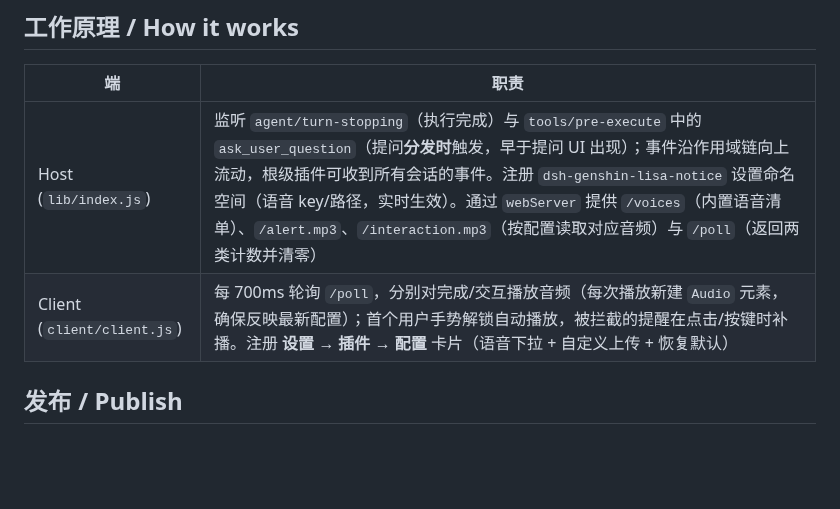
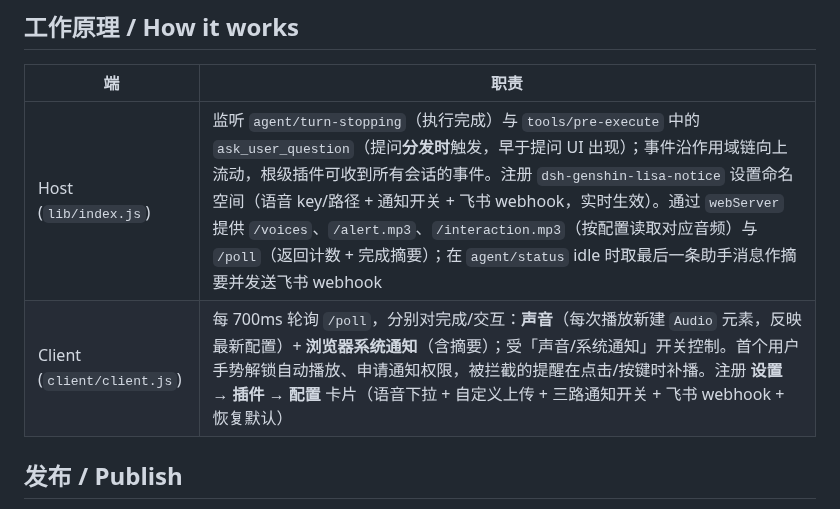
Before and after one commit to EagleClark/dsh-genshin-lisa-notice, a Markdown page: README.md, the part around one of its changes. Rendered like a GitHub page; blank space fills up the shorter version.

```diff
--- a/README.md
+++ b/README.md
@@ -77,8 +81,8 @@ dsh plugin --profile web add github:EagleClark/dsh-genshin-lisa-notice
 
 | 端 | 职责 |
 | --- | --- |
-| Host (`lib/index.js`) | 监听 `agent/turn-stopping`（执行完成）与 `tools/pre-execute` 中的 `ask_user_question`（提问**分发时**触发，早于提问 UI 出现）；事件沿作用域链向上流动，根级插件可收到所有会话的事件。注册 `dsh-genshin-lisa-notice` 设置命名空间（语音 key/路径，实时生效）。通过 `webServer` 提供 `/voices`（内置语音清单）、`/alert.mp3`、`/interaction.mp3`（按配置读取对应音频）与 `/poll`（返回两类计数并清零） |
-| Client (`client/client.js`) | 每 700ms 轮询 `/poll`，分别对完成/交互播放音频（每次播放新建 `Audio` 元素，确保反映最新配置）；首个用户手势解锁自动播放，被拦截的提醒在点击/按键时补播。注册 **设置 → 插件 → 配置** 卡片（语音下拉 + 自定义上传 + 恢复默认） |
+| Host (`lib/index.js`) | 监听 `agent/turn-stopping`（执行完成）与 `tools/pre-execute` 中的 `ask_user_question`（提问**分发时**触发，早于提问 UI 出现）；事件沿作用域链向上流动，根级插件可收到所有会话的事件。注册 `dsh-genshin-lisa-notice` 设置命名空间（语音 key/路径 + 通知开关 + 飞书 webhook，实时生效）。通过 `webServer` 提供 `/voices`、`/alert.mp3`、`/interaction.mp3`（按配置读取对应音频）与 `/poll`（返回计数 + 完成摘要）；在 `agent/status` idle 时取最后一条助手消息作摘要并发送飞书 webhook |
+| Client (`client/client.js`) | 每 700ms 轮询 `/poll`，分别对完成/交互：**声音**（每次播放新建 `Audio` 元素，反映最新配置）+ **浏览器系统通知**（含摘要）；受「声音/系统通知」开关控制。首个用户手势解锁自动播放、申请通知权限，被拦截的提醒在点击/按键时补播。注册 **设置 → 插件 → 配置** 卡片（语音下拉 + 自定义上传 + 三路通知开关 + 飞书 webhook + 恢复默认） |
 
 ## 发布 / Publish
 
```
Also changed, not shown: other parts of README.md (+10 -6 lines), docs/config.png.
